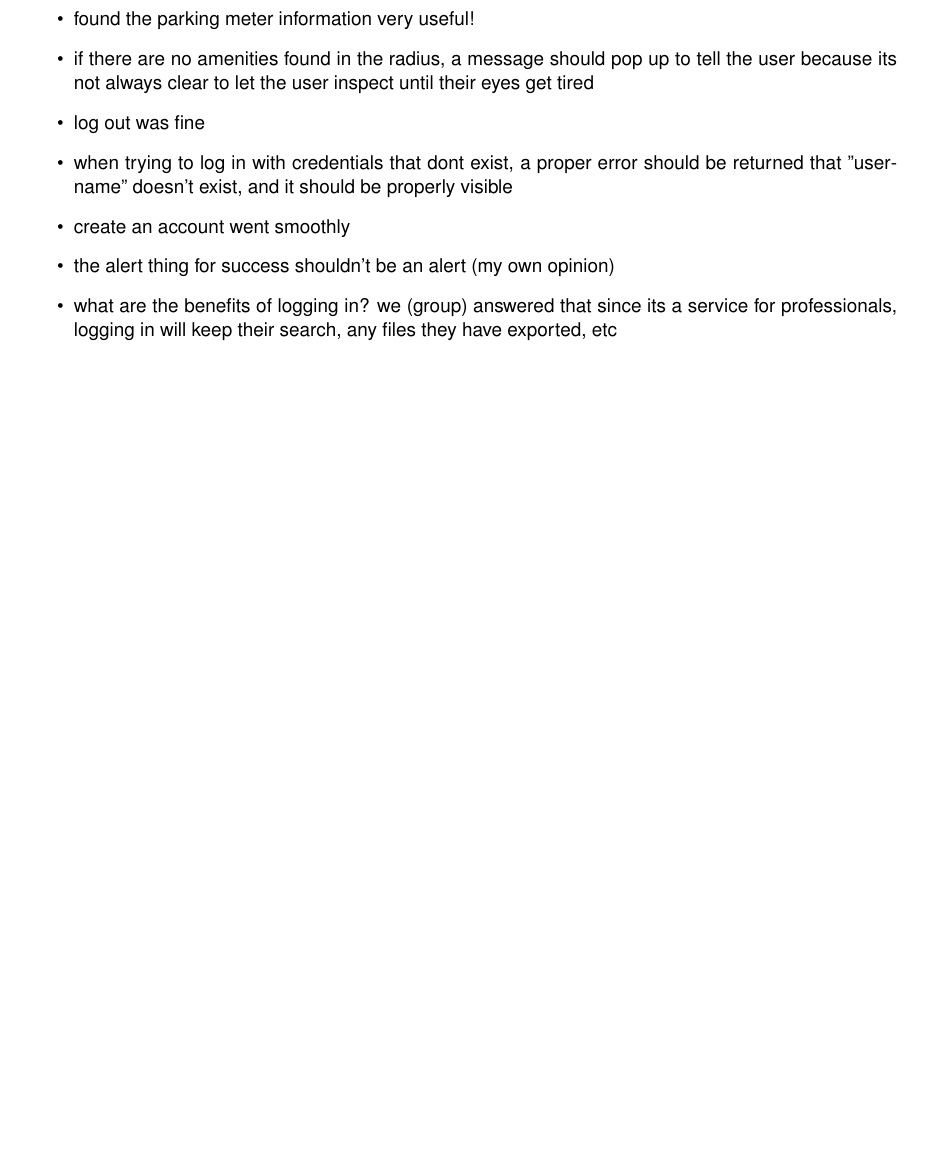
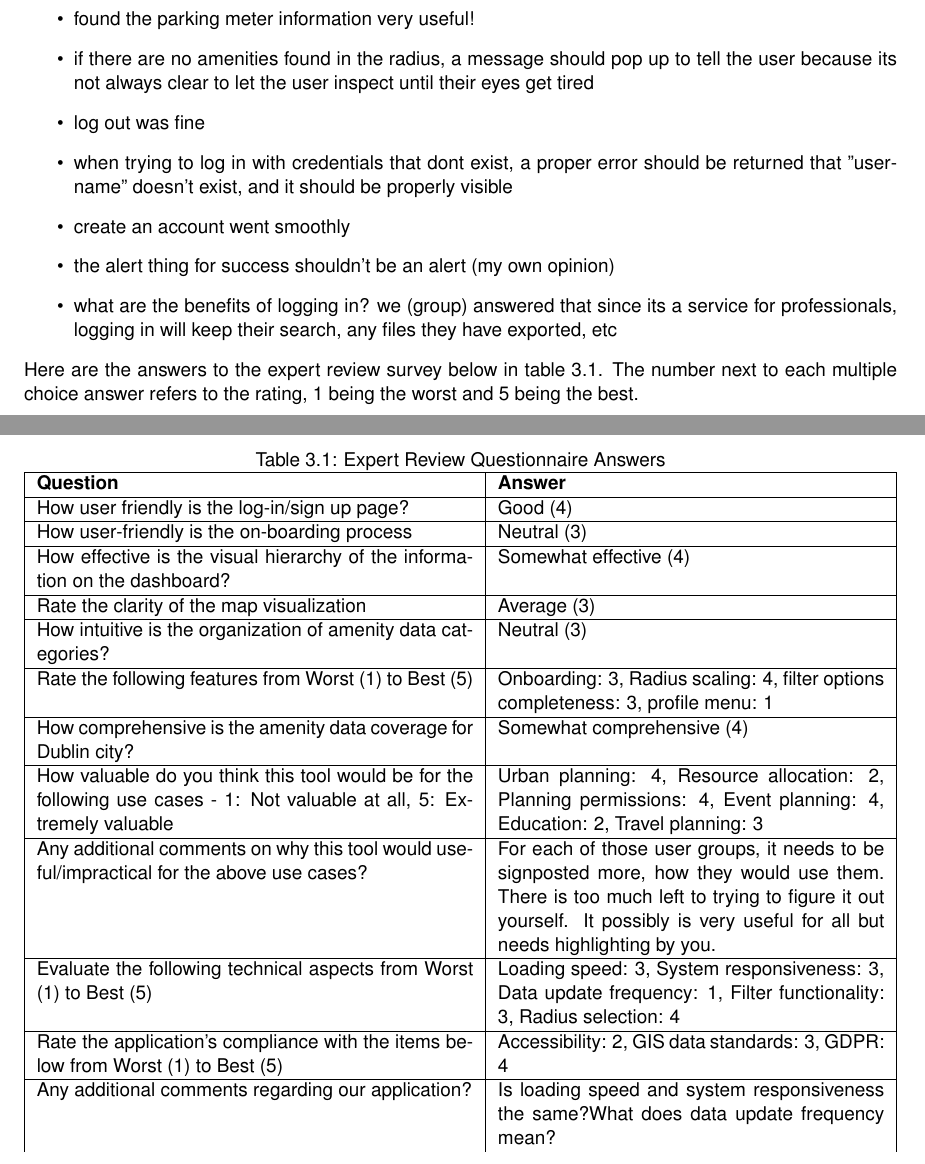
Before and after one commit to 2024-CMPU9010-GROUP-3/PROJECT, a LaTeX thesis (Documentation/user-evaluation/report.tex): part of page 13 of 15 before the commit and two parts of pages 13 and 14 of 16 after it, the two joined at a grey line, cut so that both start at the same text, the shorter picture padded with empty space. Compiled offline with pdfLaTeX.

Commit message:
Update report.tex
added Andrea's responses to the expert review survey

```diff
--- a/Documentation/user-evaluation/report.tex
+++ b/Documentation/user-evaluation/report.tex
@@ -336,3 +336,27 @@ The review provided very valuable insights on Magpie's workflow, user interface
     \item the alert thing for success shouldn't be an alert (my own opinion)
     \item what are the benefits of logging in? we (group) answered that since its a service for professionals, logging in will keep their search, any files they have exported, etc
 \end{itemize}
+Here are the answers to the expert review survey below in table 3.1. The number next to each multiple choice answer refers to the rating, 1 being the worst and 5 being the best.
+\begin{table}[h!]
+    \centering
+    \caption{Expert Review Questionnaire Answers}
+    \label{tab:table4}
+    \begin{tabularx}{\textwidth}{|p{0.5\textwidth}|X|}
+        \hline
+        \textbf{Question}                                                                                                        & \textbf{Answer}                                                                                                                                                                                                       \\ \hline
+        How user friendly is the log-in/sign up page?                                                                            & Good (4)                                                                                                                                                                                                              \\ \hline
+        How user-friendly is the on-boarding process                                                                             & Neutral (3)                                                                                                                                                                                                           \\ \hline
+        How effective is the visual hierarchy of the information on the dashboard?                                               & Somewhat effective (4)                                                                                                                                                                                                \\ \hline
+        Rate the clarity of the map visualization                                                                                & Average (3)                                                                                                                                                                                                           \\ \hline
+        How intuitive is the organization of amenity data categories?                                                            & Neutral (3)                                                                                                                                                                                                           \\ \hline
+        Rate the following features from Worst (1) to Best (5)                                                                   & Onboarding: 3, Radius scaling: 4, filter options completeness: 3, profile menu: 1                                                                                                                                     \\ \hline
+        How comprehensive is the amenity data coverage for Dublin city?                                                          & Somewhat comprehensive (4)                                                                                                                                                                                            \\ \hline
+        How valuable do you think this tool would be for the following use cases - 1: Not valuable at all, 5: Extremely valuable & Urban planning: 4, Resource allocation: 2, Planning permissions: 4, Event planning: 4, Education: 2, Travel planning: 3                                                                                               \\ \hline
+        Any additional comments on why this tool would useful/impractical for the above use cases?                               & For each of those user groups, it needs to be signposted more, how they would use them. There is too much left to trying to figure it out yourself. It possibly is very useful for all but needs highlighting by you. \\ \hline
+        Evaluate the following technical aspects from Worst (1) to Best (5)                                                      & Loading speed: 3, System responsiveness: 3, Data update frequency: 1, Filter functionality: 3, Radius selection: 4                                                                                                    \\ \hline
+        Rate the application's compliance with the items below from Worst (1) to Best (5)                                        & Accessibility: 2, GIS data standards: 3, GDPR: 4                                                                                                                                                                      \\ \hline
+        Any additional comments regarding our application?                                                                       & Is loading speed and system responsiveness the same?What does data update frequency mean?
+    \end{tabularx}
+\end{table}
+
+\chapter{Conclusion}
```
Also changed, not shown: Documentation/user-evaluation/report.tex (13 more changed lines).
